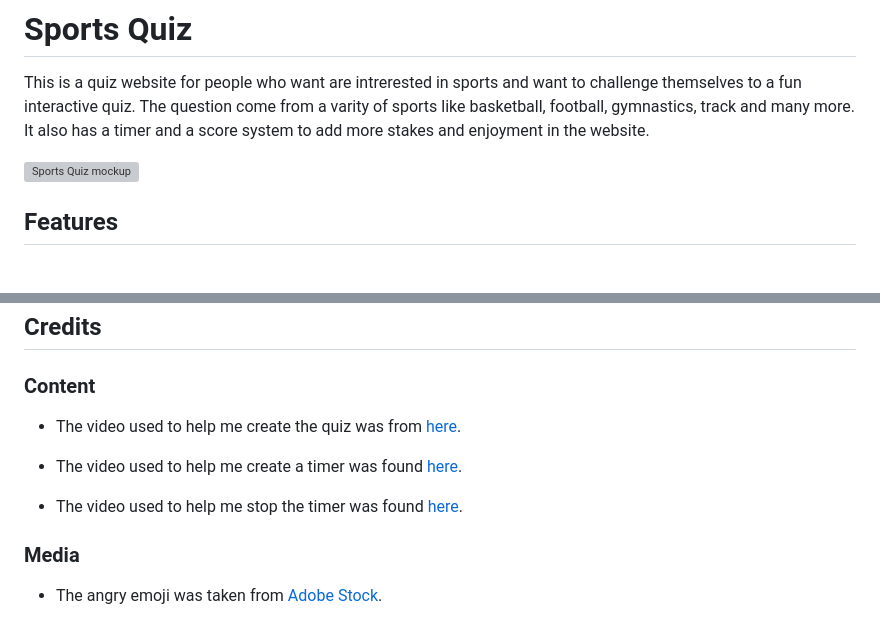
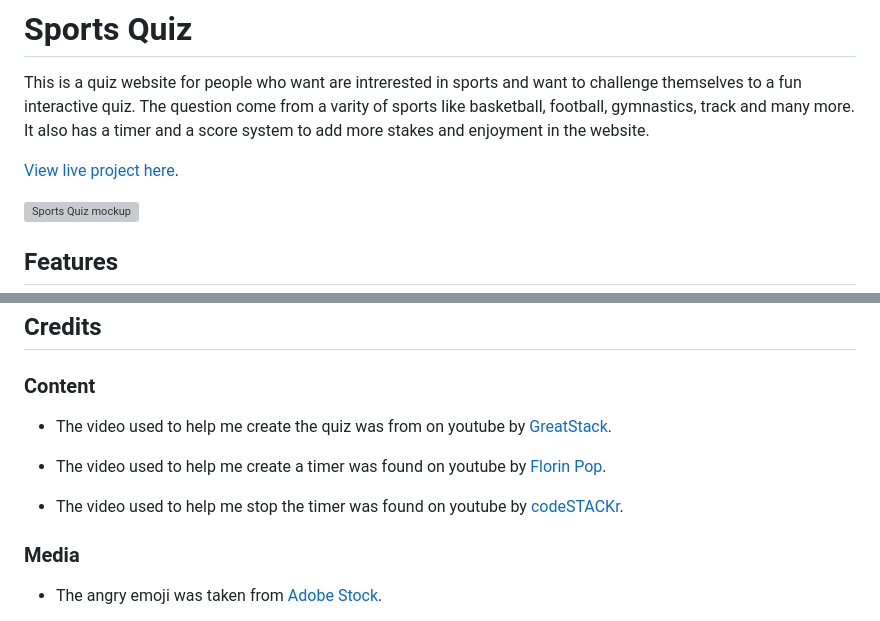
Before and after one commit to UloE-G/sportsquiz, a Markdown page: README.md, 2 parts joined by grey strips. GitHub-like rendering; blank space fills up the shorter version; grey boxes are pictures that could not be loaded.

Commit message:
mod:added names to content and placed a live project link at the top of the README

```diff
--- a/README.md
+++ b/README.md
@@ -1,6 +1,8 @@
 # Sports Quiz
 
 This is a quiz website for people who want are intrerested in sports and want to challenge themselves to a fun interactive quiz. The question come from a varity of sports like basketball, football, gymnastics, track and many more. It also has a timer and a score system to add more stakes and enjoyment in the website.
+
+[View live project here](https://uloe-g.github.io/sportsquiz/).
 
 ![Sports Quiz mockup](assets/images/sportsquiz.png)
 
@@ -147,11 +149,11 @@ This section goes over the different parts of this project. An explanation will
 
 ### Content
 
-- The video used to help me create the quiz was from [here](https://www.youtube.com/watch?v=PBcqGxrr9g8&t=1825s).
+- The video used to help me create the quiz was from on youtube by [GreatStack](https://www.youtube.com/watch?v=PBcqGxrr9g8&t=1825s).
 
-- The video used to help me create a timer was found [here](https://www.youtube.com/watch?v=x7WJEmxNlEs&t=1s).
+- The video used to help me create a timer was found on youtube by [Florin Pop](https://www.youtube.com/watch?v=x7WJEmxNlEs&t=1s).
 
-- The video used to help me stop the timer was found [here](https://www.youtube.com/watch?v=JRevaOwNKTI).
+- The video used to help me stop the timer was found on youtube by [codeSTACKr](https://www.youtube.com/watch?v=JRevaOwNKTI).
 
 ### Media
 - The angry emoji was taken from [Adobe Stock](https://stock.adobe.com/search?k=angry+emoji).
```
